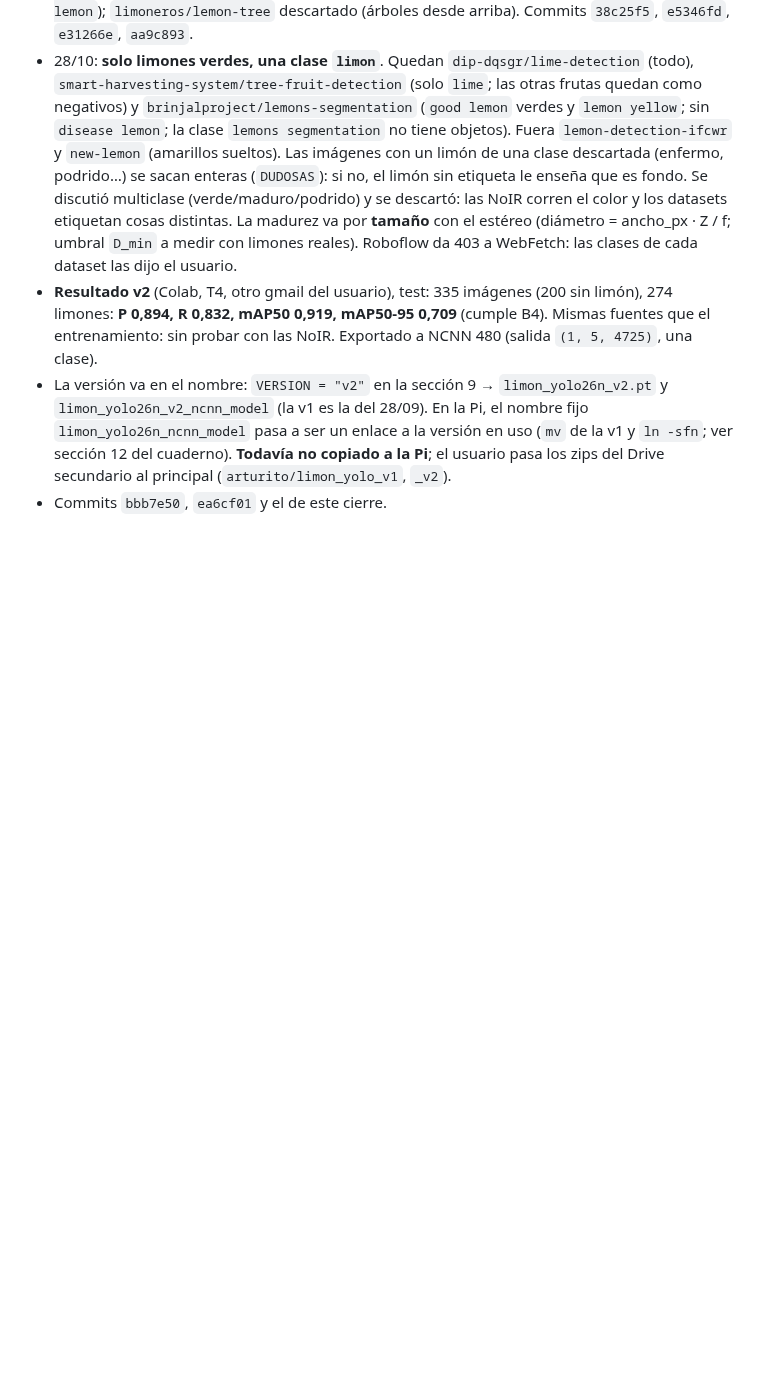
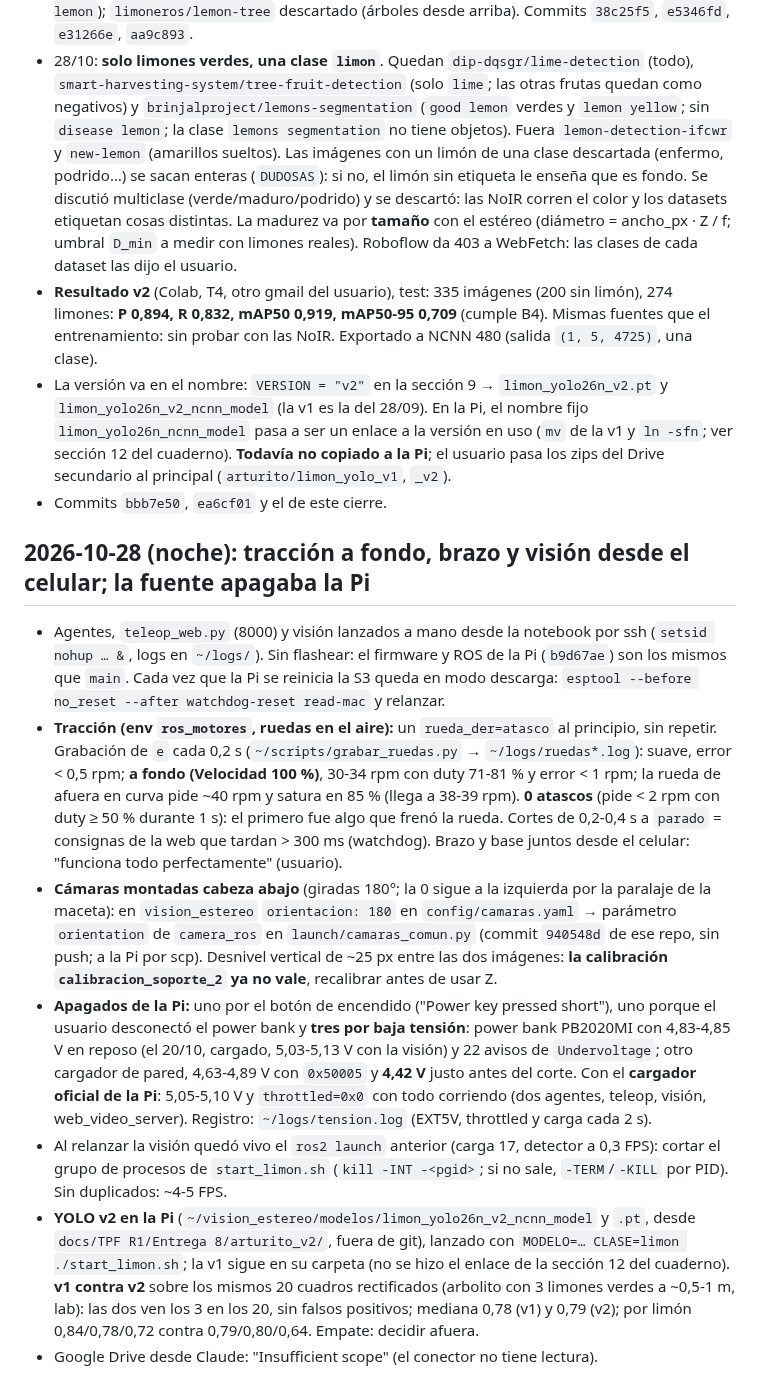
Before and after one commit to HecVelaz/recolector_de_frutas, a Markdown page: docs/BITACORA.md, the part around the change. Drawn GitHub-style; blank space fills up the shorter version.

Commit message:
Cierre 28/10 (noche): tracción a fondo sin atascos, cámaras giradas 180°, v2 en la Pi; la fuente apagaba la Pi
Co-Authored-By: Claude Opus 5.5 <noreply@anthropic.com>

```diff
--- a/docs/BITACORA.md
+++ b/docs/BITACORA.md
@@ -608,3 +608,32 @@ ros2 run teleop_twist_keyboard teleop_twist_keyboard          # frenar con el ej
   ser un enlace a la versión en uso (`mv` de la v1 y `ln -sfn`; ver sección 12 del cuaderno). **Todavía no copiado
   a la Pi**; el usuario pasa los zips del Drive secundario al principal (`arturito/limon_yolo_v1`, `_v2`).
 - Commits `bbb7e50`, `ea6cf01` y el de este cierre.
+
+## 2026-10-28 (noche): tracción a fondo, brazo y visión desde el celular; la fuente apagaba la Pi
+
+- Agentes, `teleop_web.py` (8000) y visión lanzados a mano desde la notebook por ssh (`setsid nohup … &`, logs en
+  `~/logs/`). Sin flashear: el firmware y ROS de la Pi (`b9d67ae`) son los mismos que `main`. Cada vez que la Pi se
+  reinicia la S3 queda en modo descarga: `esptool --before no_reset --after watchdog-reset read-mac` y relanzar.
+- **Tracción (env `ros_motores`, ruedas en el aire):** un `rueda_der=atasco` al principio, sin repetir. Grabación de
+  `e` cada 0,2 s (`~/scripts/grabar_ruedas.py` → `~/logs/ruedas*.log`): suave, error < 0,5 rpm; **a fondo (Velocidad
+  100 %)**, 30-34 rpm con duty 71-81 % y error < 1 rpm; la rueda de afuera en curva pide ~40 rpm y satura en 85 %
+  (llega a 38-39 rpm). **0 atascos** (pide < 2 rpm con duty ≥ 50 % durante 1 s): el primero fue algo que frenó la
+  rueda. Cortes de 0,2-0,4 s a `parado` = consignas de la web que tardan > 300 ms (watchdog). Brazo y base juntos
+  desde el celular: "funciona todo perfectamente" (usuario).
+- **Cámaras montadas cabeza abajo** (giradas 180°; la 0 sigue a la izquierda por la paralaje de la maceta): en
+  `vision_estereo` `orientacion: 180` en `config/camaras.yaml` → parámetro `orientation` de `camera_ros` en
+  `launch/camaras_comun.py` (commit `940548d` de ese repo, sin push; a la Pi por scp). Desnivel vertical de ~25 px
+  entre las dos imágenes: **la calibración `calibracion_soporte_2` ya no vale**, recalibrar antes de usar Z.
+- **Apagados de la Pi:** uno por el botón de encendido ("Power key pressed short"), uno porque el usuario desconectó el
+  power bank y **tres por baja tensión**: power bank PB2020MI con 4,83-4,85 V en reposo (el 20/10, cargado, 5,03-5,13 V
+  con la visión) y 22 avisos de `Undervoltage`; otro cargador de pared, 4,63-4,89 V con `0x50005` y **4,42 V** justo
+  antes del corte. Con el **cargador oficial de la Pi**: 5,05-5,10 V y `throttled=0x0` con todo corriendo (dos
+  agentes, teleop, visión, web_video_server). Registro: `~/logs/tension.log` (EXT5V, throttled y carga cada 2 s).
+- Al relanzar la visión quedó vivo el `ros2 launch` anterior (carga 17, detector a 0,3 FPS): cortar el grupo de
+  procesos de `start_limon.sh` (`kill -INT -<pgid>`; si no sale, `-TERM`/`-KILL` por PID). Sin duplicados: ~4-5 FPS.
+- **YOLO v2 en la Pi** (`~/vision_estereo/modelos/limon_yolo26n_v2_ncnn_model` y `.pt`, desde
+  `docs/TPF R1/Entrega 8/arturito_v2/`, fuera de git), lanzado con `MODELO=… CLASE=limon ./start_limon.sh`; la v1 sigue
+  en su carpeta (no se hizo el enlace de la sección 12 del cuaderno). **v1 contra v2** sobre los mismos 20 cuadros
+  rectificados (arbolito con 3 limones verdes a ~0,5-1 m, lab): las dos ven los 3 en los 20, sin falsos positivos;
+  mediana 0,78 (v1) y 0,79 (v2); por limón 0,84/0,78/0,72 contra 0,79/0,80/0,64. Empate: decidir afuera.
+- Google Drive desde Claude: "Insufficient scope" (el conector no tiene lectura).
```
Also changed, not shown: docs/ESTADO.md (+14 -14 lines), docs/PENDIENTES.md (+7 -3 lines).
